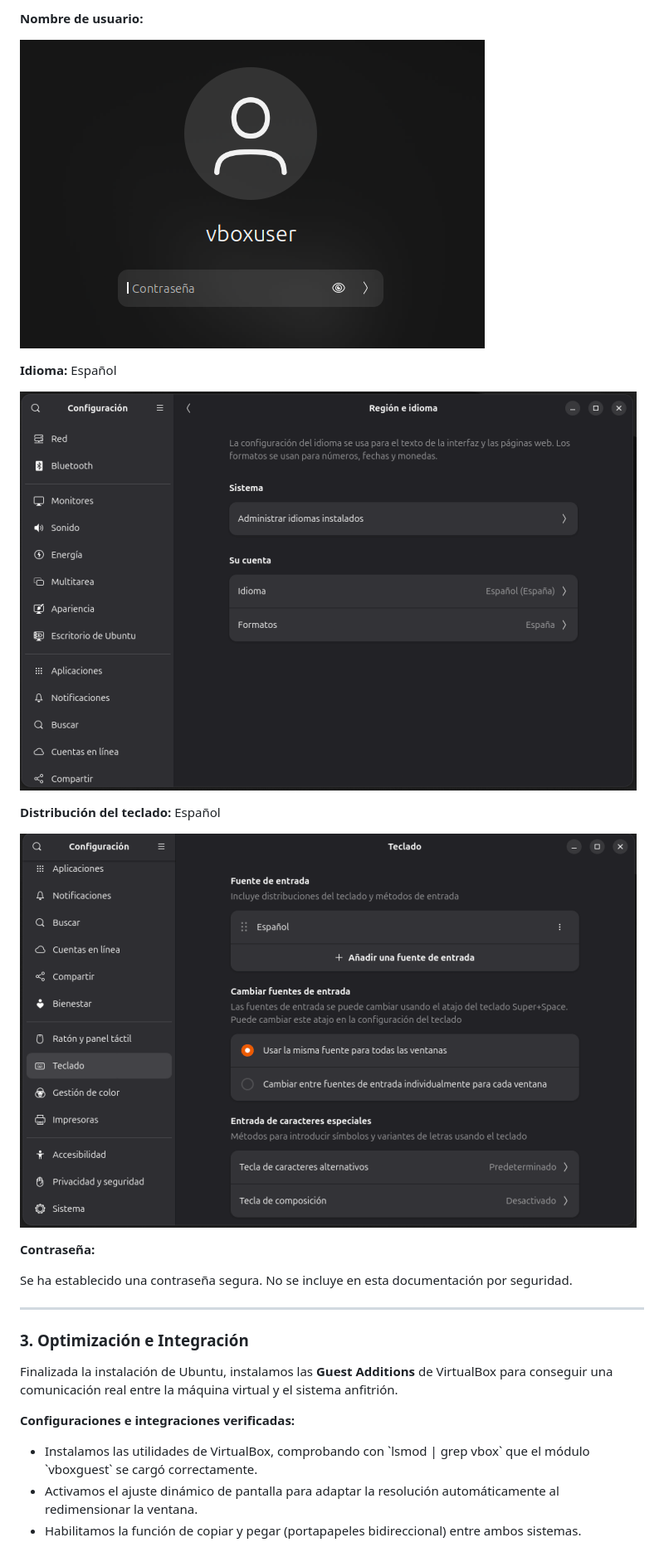
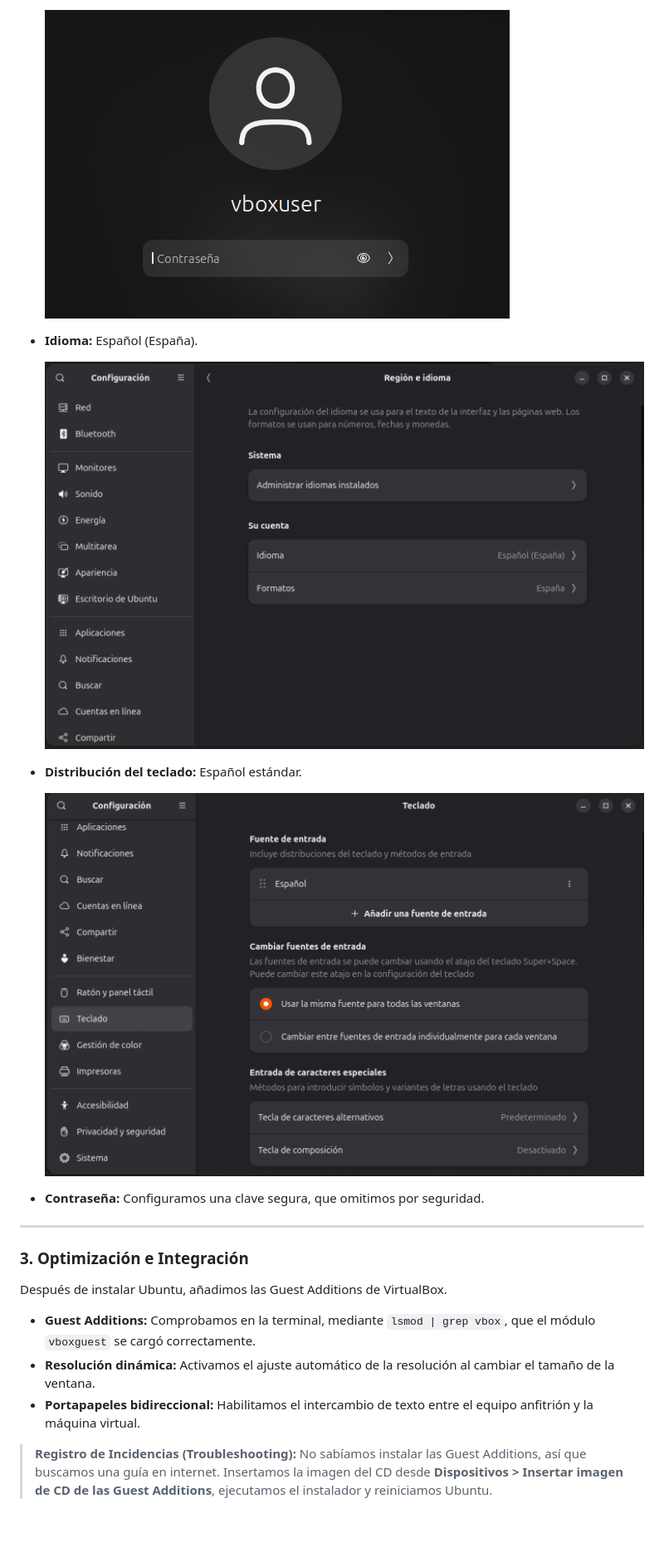
Before and after one commit to carolinacolmenero/2.4.-Practica-Despliegue-configuracion-y-documentacion, a Markdown page: README.md, the part around one of its changes. Shown at 83% size. Rendered like a GitHub page; blank space fills up the shorter version.

```diff
--- a/README.md
+++ b/README.md
@@ -47,34 +41,27 @@ Hemos realizado la instalación de Ubuntu configurando los siguientes elementos:
 
-**Nombre de usuario:**
+  ![Nombre de usuario y equipo](img/nombreUsuario.png)
 
-![Nombre de usuario](img/nombreUsuario.png)
+- **Idioma:** Español (España).
 
+  ![Idioma del sistema](img/idioma.png)
 
-**Idioma:** Español
+- **Distribución del teclado:** Español estándar.
 
-![Idioma](img/idioma.png)
+  ![Distribución del teclado](img/distribucion.png)
 
-
-**Distribución del teclado:** Español
-
-![Distribución del teclado](img/distribucion.png)
-
-
-**Contraseña:**
-
-Se ha establecido una contraseña segura. No se incluye en esta documentación por seguridad.
+- **Contraseña:** Configuramos una clave segura, que omitimos por seguridad.
 
 ---
 
 ### 3. Optimización e Integración
 
-Finalizada la instalación de Ubuntu, instalamos las **Guest Additions** de VirtualBox para conseguir una comunicación real entre la máquina virtual y el sistema anfitrión.
+Después de instalar Ubuntu, añadimos las Guest Additions de VirtualBox.
 
-**Configuraciones e integraciones verificadas:**
+- **Guest Additions:** Comprobamos en la terminal, mediante `lsmod | grep vbox`, que el módulo `vboxguest` se cargó correctamente.
+- **Resolución dinámica:** Activamos el ajuste automático de la resolución al cambiar el tamaño de la ventana.
+- **Portapapeles bidireccional:** Habilitamos el intercambio de texto entre el equipo anfitrión y la máquina virtual.
 
-- Instalamos las utilidades de VirtualBox, comprobando con \`lsmod | grep vbox\` que el módulo \`vboxguest\` se cargó correctamente.
- - Activamos el ajuste dinámico de pantalla para adaptar la resolución automáticamente al redimensionar la ventana.
- - Habilitamos la función de copiar y pegar (portapapeles bidireccional) entre ambos sistemas.
+> **Registro de Incidencias (Troubleshooting):** No sabíamos instalar las Guest Additions, así que buscamos una guía en internet. Insertamos la imagen del CD desde **Dispositivos > Insertar imagen de CD de las Guest Additions**, ejecutamos el instalador y reiniciamos Ubuntu.
 
 ![Instalación de las Guest Additions](img/guestAdditions.png)
 
```
Also changed, not shown: other parts of README.md (+43 -37 lines), img/comprobacion.png (added), img/update.png (added).
